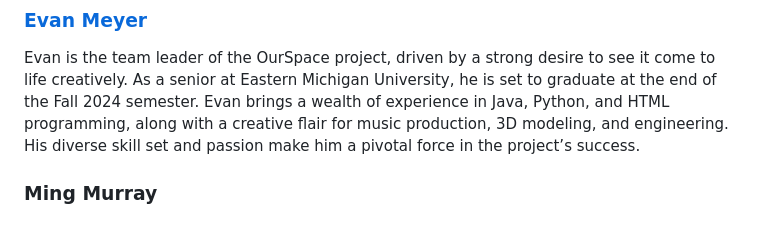
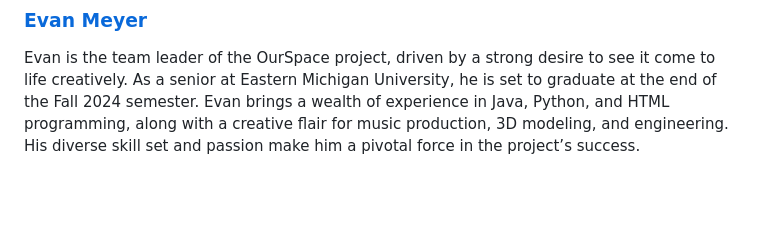
Before and after one commit to COSC481W-2024Fall/OurSpace, a Markdown page: README.md, the part around one of its changes. GitHub-like rendering; blank space fills up the shorter version.

```diff
--- a/README.md
+++ b/README.md
@@ -8,5 +8,4 @@ OurSpace is a simplistic nosolgic blast to the past social media website that ta
 ### [Evan Meyer](https://github.com/EvanMeyerEmich)
 Evan is the team leader of the OurSpace project, driven by a strong desire to see it come to life creatively. As a senior at Eastern Michigan University, he is set to graduate at the end of the Fall 2024 semester. Evan brings a wealth of experience in Java, Python, and HTML programming, along with a creative flair for music production, 3D modeling, and engineering. His diverse skill set and passion make him a pivotal force in the project’s success.
 
-### Ming Murray
 
```
Also changed, not shown: other parts of README.md (+2 -1 lines).
